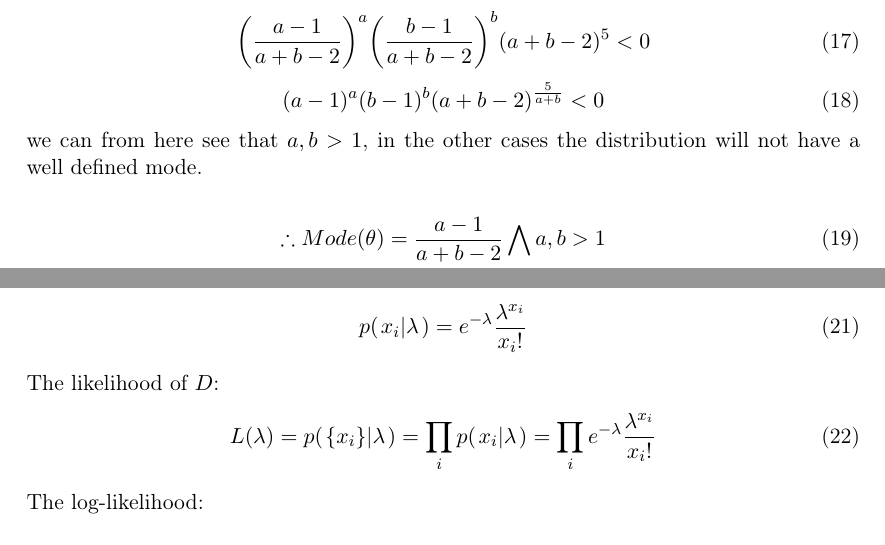
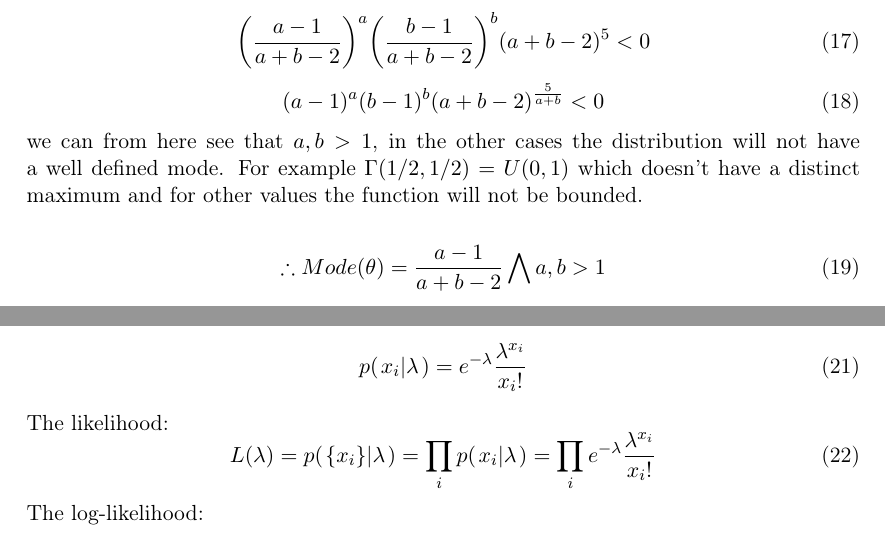
Before and after one commit to Jim-Holmstroem/dd2447, a LaTeX problem sheet (homework/homework1/doc.tex): two parts of page 3 of 4 before the commit and two parts of page 3 of 5 after it, joined at a grey line, cut so that both start at the same text. Compiled offline with pdfLaTeX.

Commit message:
made some final touches

```diff
--- a/homework/homework1/doc.tex
+++ b/homework/homework1/doc.tex
@@ -206,7 +206,8 @@ titlepage=false,headings=small,parskip=half,version=last]{scrartcl}
         } < 0
     \end{equation}
     we can from here see that $a,b>1$, in the other cases the distribution will not have
-    a well defined mode.
+    a well defined mode. For example $\Gamma(1/2,1/2)=U(0,1)$ which doesn't have
+    a distinct maximum and for other values the function will not be bounded.
 
     \begin{equation}
         \therefore Mode(\theta) = \frac{a-1}{a+b-2}\bigwedge a,b>1
@@ -238,7 +242,7 @@ titlepage=false,headings=small,parskip=half,version=last]{scrartcl}
     \begin{equation}
         \cprob{x_i}{\lambda} = \Poi{\lambda}{x_i}
     \end{equation}
-    The likelihood of $D$:
+    The likelihood:
     \begin{equation}
         L(\lambda)=\cprob{\{x_i\}}{\lambda}=\prod\limits_i{\cprob{x_i}{\lambda}}=\prod\limits_i \Poi{\lambda}{x_i}
     \end{equation}
```
Also changed, not shown: homework/homework1/doc.pdf, homework/homework1/doc.tex (5 more changed lines).
